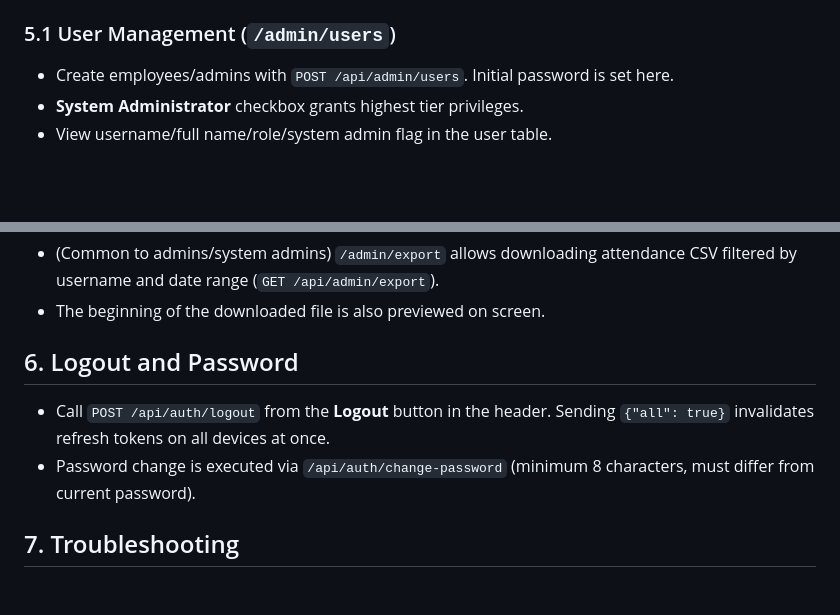
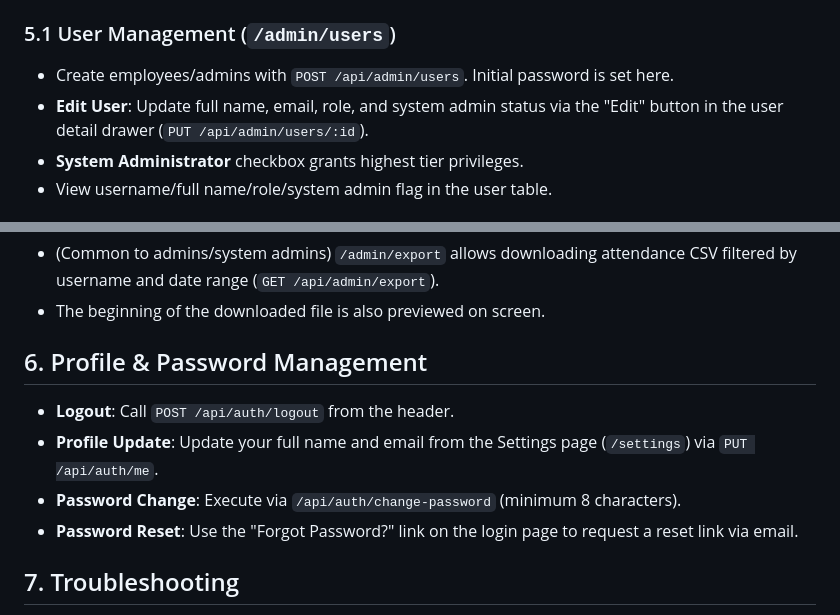
Before and after one commit to MarchRaBBiT/timekeeper, a Markdown page: documents/user-guide.md, 2 parts joined by grey strips. Rendered like a GitHub page; blank space fills up the shorter version.

```diff
--- a/documents/user-guide.md
+++ b/documents/user-guide.md
@@ -62,6 +62,7 @@ System administrators have **User Management** added to navigation and can use t
 ### 5.1 User Management (`/admin/users`)
 
 - Create employees/admins with `POST /api/admin/users`. Initial password is set here.
+- **Edit User**: Update full name, email, role, and system admin status via the "Edit" button in the user detail drawer (`PUT /api/admin/users/:id`).
 - **System Administrator** checkbox grants highest tier privileges.
 - View username/full name/role/system admin flag in the user table.
 
@@ -85,10 +86,12 @@ System administrators have **User Management** added to navigation and can use t
 - (Common to admins/system admins) `/admin/export` allows downloading attendance CSV filtered by username and date range (`GET /api/admin/export`).
 - The beginning of the downloaded file is also previewed on screen.
 
-## 6. Logout and Password
+## 6. Profile & Password Management
 
-- Call `POST /api/auth/logout` from the **Logout** button in the header. Sending `{"all": true}` invalidates refresh tokens on all devices at once.
-- Password change is executed via `/api/auth/change-password` (minimum 8 characters, must differ from current password).
+- **Logout**: Call `POST /api/auth/logout` from the header.
+- **Profile Update**: Update your full name and email from the Settings page (`/settings`) via `PUT /api/auth/me`.
+- **Password Change**: Execute via `/api/auth/change-password` (minimum 8 characters).
+- **Password Reset**: Use the "Forgot Password?" link on the login page to request a reset link via email.
 
 ## 7. Troubleshooting
 
```
Also changed, not shown: documents/user-guide_ja.md (+6 -3 lines).
